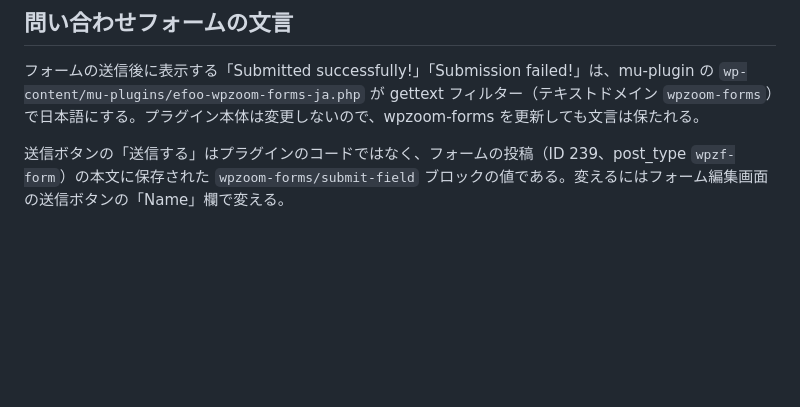
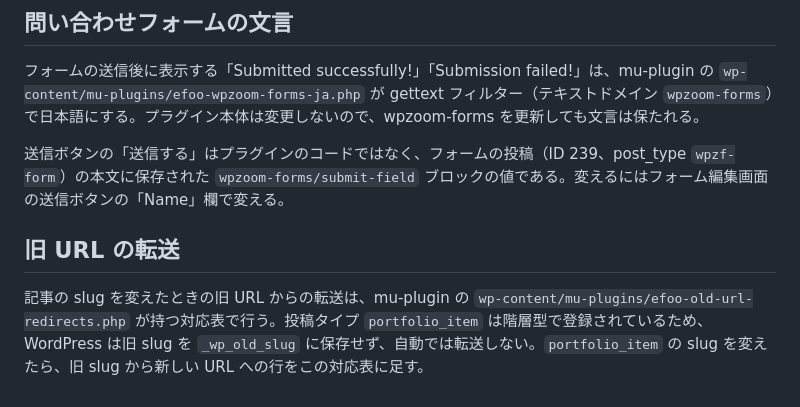
Before and after one commit to efoo-team/efoo-jp, a Markdown page: AGENTS.md, the part around the change. GitHub-like rendering; blank space fills up the shorter version.

Commit message:
旧 URL の転送の場所を AGENTS.md に書く

```diff
--- a/AGENTS.md
+++ b/AGENTS.md
@@ -119,3 +119,7 @@ Inspiro 2.x への更新では、見出しのフォント（Montserrat から On
 フォームの送信後に表示する「Submitted successfully!」「Submission failed!」は、mu-plugin の `wp-content/mu-plugins/efoo-wpzoom-forms-ja.php` が gettext フィルター（テキストドメイン `wpzoom-forms`）で日本語にする。プラグイン本体は変更しないので、wpzoom-forms を更新しても文言は保たれる。
 
 送信ボタンの「送信する」はプラグインのコードではなく、フォームの投稿（ID 239、post_type `wpzf-form`）の本文に保存された `wpzoom-forms/submit-field` ブロックの値である。変えるにはフォーム編集画面の送信ボタンの「Name」欄で変える。
+
+## 旧 URL の転送
+
+記事の slug を変えたときの旧 URL からの転送は、mu-plugin の `wp-content/mu-plugins/efoo-old-url-redirects.php` が持つ対応表で行う。投稿タイプ `portfolio_item` は階層型で登録されているため、WordPress は旧 slug を `_wp_old_slug` に保存せず、自動では転送しない。`portfolio_item` の slug を変えたら、旧 slug から新しい URL への行をこの対応表に足す。
```
